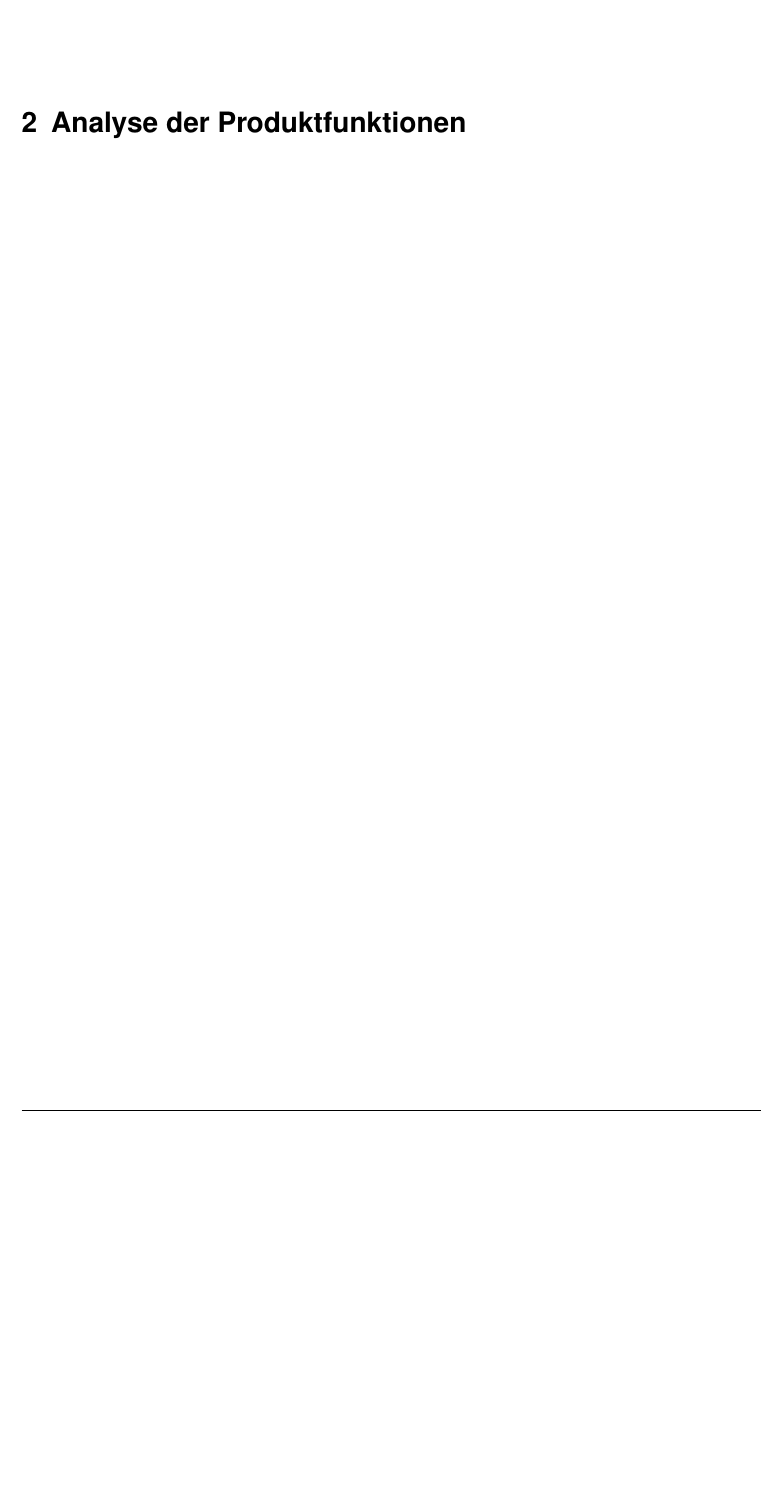
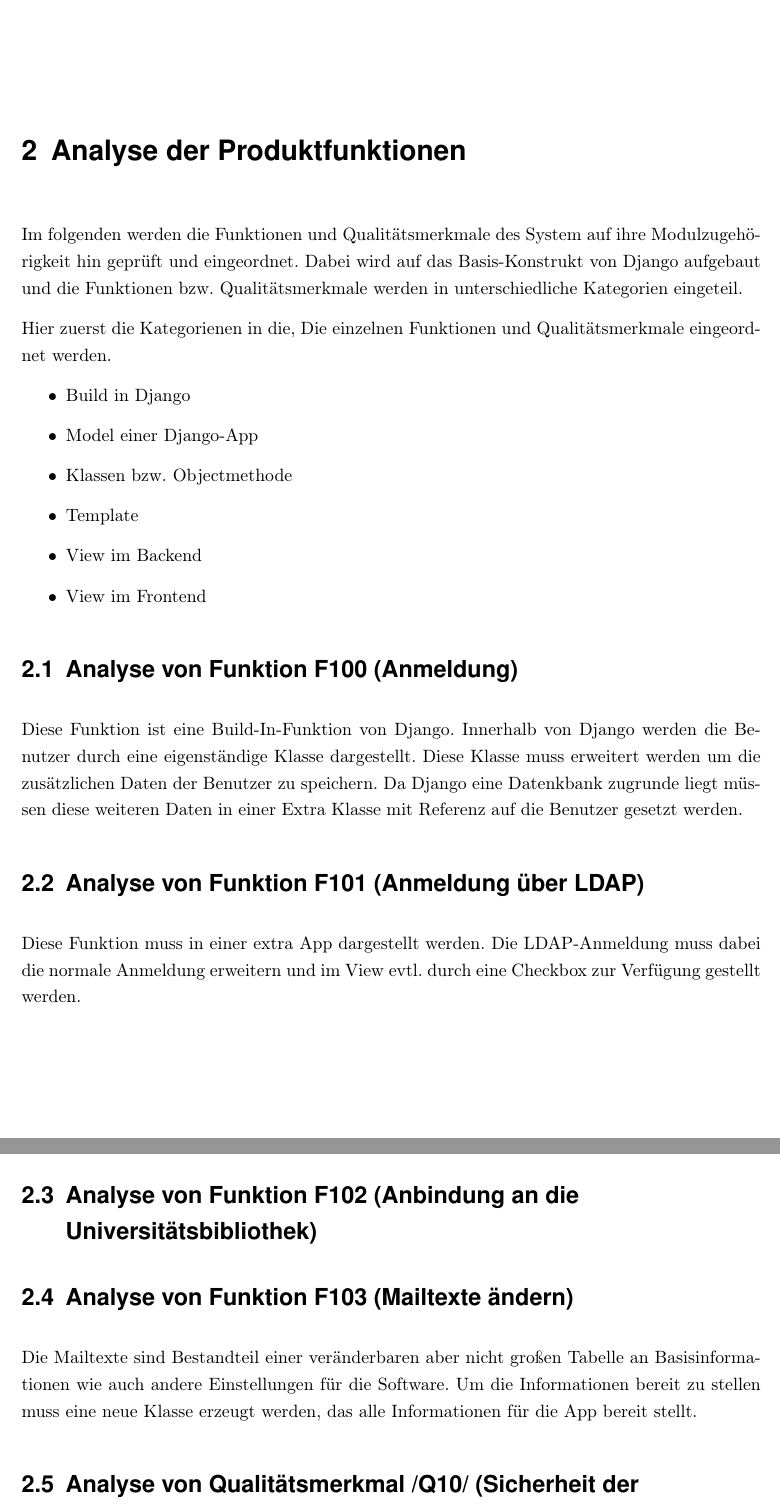
Before and after one commit to WiReSEP/WireLib2012, a LaTeX document (doc/Grobentwurf/TemplateGrobentwurf.tex, which reads doc/Grobentwurf/inhalt/F100-F200.tex, doc/Grobentwurf/inhalt/produktfunktionsanalyse.tex): part of page 6 of 9 before the commit and two parts of pages 6 and 7 of 10 after it, the two joined at a grey line, cut so that both start at the same text, the shorter picture padded with empty space. Compiled offline with pdfLaTeX; an older LaTeX class or package is replaced by its successor.

Commit message:
was schief gegangen.. also auf ein zweites

```diff
--- a/doc/Grobentwurf/inhalt/F100-F200.tex
+++ b/doc/Grobentwurf/inhalt/F100-F200.tex
@@ -1 +1,6 @@
 \section{Analyse von Funktion F100 (Anmeldung)}
+Diese Funktion ist eine Build-In-Funktion von Django. Innerhalb von Django
+werden die Benutzer durch eine eigenständige Klasse dargestellt. Diese Klasse
+muss erweitert werden um die zusätzlichen Daten der Benutzer zu speichern. Da
+Django eine Datenkbank zugrunde liegt müssen diese weiteren Daten in einer Extra
+Klasse mit Referenz auf die Benutzer gesetzt werden.
@@ -7,3 +7,15 @@ untergebracht werden.
 
 \section{Analyse von Funktion F101 (Anmeldung über LDAP)}
-Diese Funktion muss in einer extra App dargestellt werden.
+Diese Funktion muss in einer extra App dargestellt werden. Die LDAP-Anmeldung
+muss dabei die normale Anmeldung erweitern und im View evtl. durch eine Checkbox
+zur Verfügung gestellt werden.
+
+\section{Analyse von Funktion F102 (Anbindung an die Universitätsbibliothek)}
+% TODO: Diese Analyse muss von jmd. geschrieben werden der sich mir der UB
+% auseinander gesetzt hat.
+
+\section{Analyse von Funktion F103 (Mailtexte ändern)}
+Die Mailtexte sind Bestandteil einer veränderbaren aber nicht großen Tabelle an
+Basisinformationen wie auch andere Einstellungen für die Software. Um die
+Informationen bereit zu stellen muss eine neue Klasse erzeugt werden, das alle
+Informationen für die App bereit stellt.
--- a/doc/Grobentwurf/inhalt/produktfunktionsanalyse.tex
+++ b/doc/Grobentwurf/inhalt/produktfunktionsanalyse.tex
@@ -22,6 +22,29 @@
 %Realisierung der Funktion als Interaktion von Komponenten des zu entwickelnden
 %Systems in einem Sequenzdiagramm. Das Diagramm bitte ebenfalls kurz
 %beschreiben.
+Im folgenden werden die Funktionen und Qualitätsmerkmale des System auf ihre
+Modulzugehörigkeit hin geprüft und eingeordnet. Dabei wird auf das
+Basis-Konstrukt von Django aufgebaut und die Funktionen bzw. Qualitätsmerkmale
+werden in unterschiedliche Kategorien eingeteil.
+
+Hier zuerst die Kategorienen in die, Die einzelnen Funktionen und
+Qualitätsmerkmale eingeordnet werden.
+\begin{itemize}
+	\item Build in Django
+	\item Model einer Django-App
+	\item Klassen bzw. Objectmethode
+	\item Template
+	\item View im Backend
+	\item View im Frontend
+\end{itemize}
 
 %% Aufgaben:
 % Kapitel 1 bearbeiten
+\input{inhalt/F100-F200} % Q10 zusätzlich!
+\input{inhalt/F201-F210}
+\input{inhalt/F210-F214}
+\input{inhalt/F220-F225}
+\input{inhalt/F226-F229}
+\input{inhalt/F230-F302}
+
+\section{Analyse von Qualitätsmerkmal /Q10/ (Sicherheit der Anmeldung)}
```
Also changed, not shown: doc/Grobentwurf/TemplateGrobentwurf.pdf, doc/Grobentwurf/inhalt/F100-F200.tex (5 more changed lines), doc/Grobentwurf/inhalt/produktfunktionsanalyse.tex (10 more changed lines), 1 other file.
